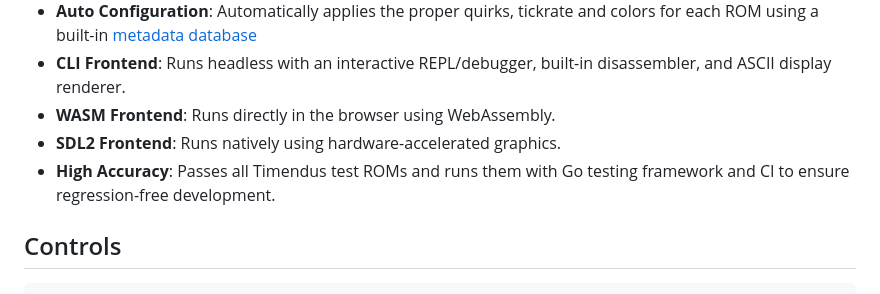
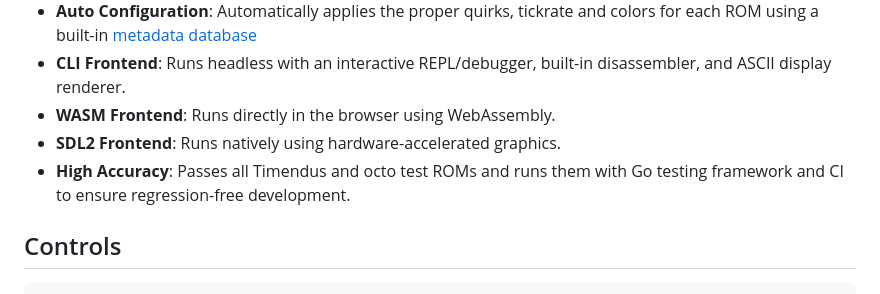
Before and after one commit to mxmgorin/ch8go, a Markdown page: README.md, the part around the change. Rendered like a GitHub page.

```diff
--- a/README.md
+++ b/README.md
@@ -19,7 +19,7 @@
 - **CLI Frontend**: Runs headless with an interactive REPL/debugger, built-in disassembler, and ASCII display renderer.
 - **WASM Frontend**: Runs directly in the browser using WebAssembly.
 - **SDL2 Frontend**: Runs natively using hardware-accelerated graphics.
-- **High Accuracy**: Passes all Timendus test ROMs and runs them with Go testing framework and CI to ensure regression-free development.
+- **High Accuracy**: Passes all Timendus and octo test ROMs and runs them with Go testing framework and CI to ensure regression-free development.
 
 ## Controls
 
```
